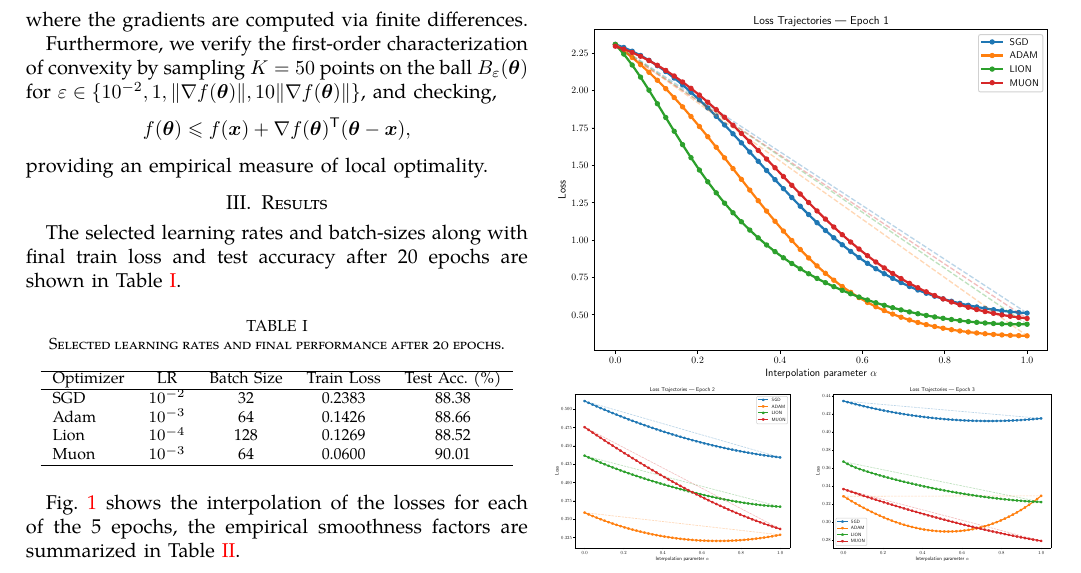
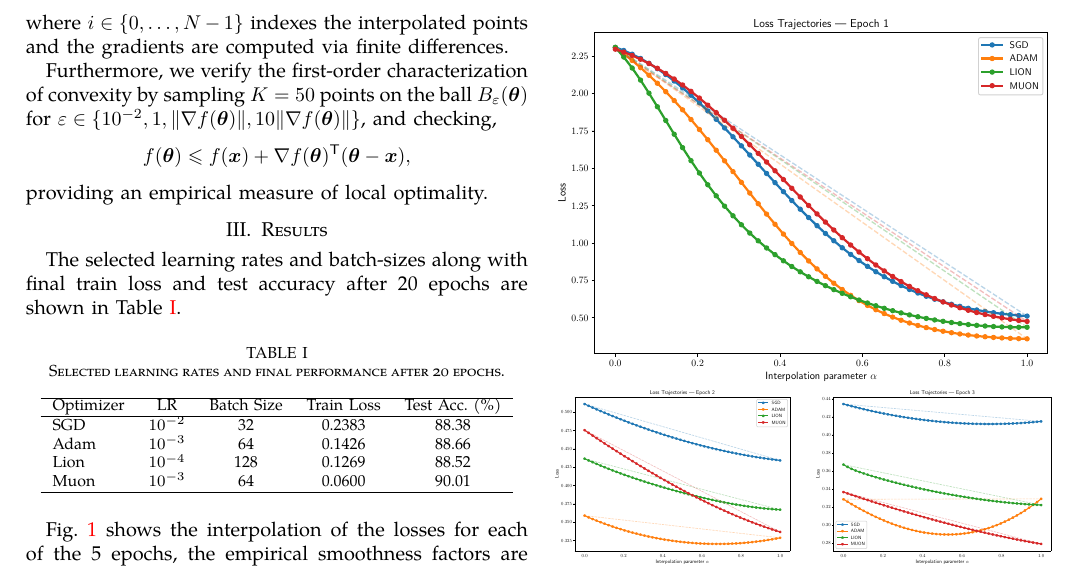
Before and after one commit to OzairFaizan/Optimizer-Comparison, a LaTeX paper (report/main.tex): part of page 2 of 3, cut so that both start at the same text. Compiled offline with pdfLaTeX; a missing font is replaced by an installed copy or a similar font; a LaTeX package or settings file that is missing is left out.

Commit message:
fix(report): define the i indexing

```diff
--- a/report/main.tex
+++ b/report/main.tex
@@ -101,7 +101,7 @@ We use the trajectory to verify convexity by plotting the values, and we compute
 smoothness factor along the trajectory,
 $$ L = \max_i \frac{\lVert \nabla f(\vec{\theta}_i) - \nabla f(\vec{\theta}_{i+1}) \rVert}
                     {\lVert \vec{\theta}_i - \vec{\theta}_{i+1} \rVert}, $$
-where the gradients are computed via finite differences.
+where $i \in \{0, \ldots, N-1\}$ indexes the interpolated points and the gradients are computed via finite differences.
 
 
 Furthermore, we verify the first-order characterization of convexity by sampling $K=50$ points on
```
Also changed, not shown: report/main.pdf.
